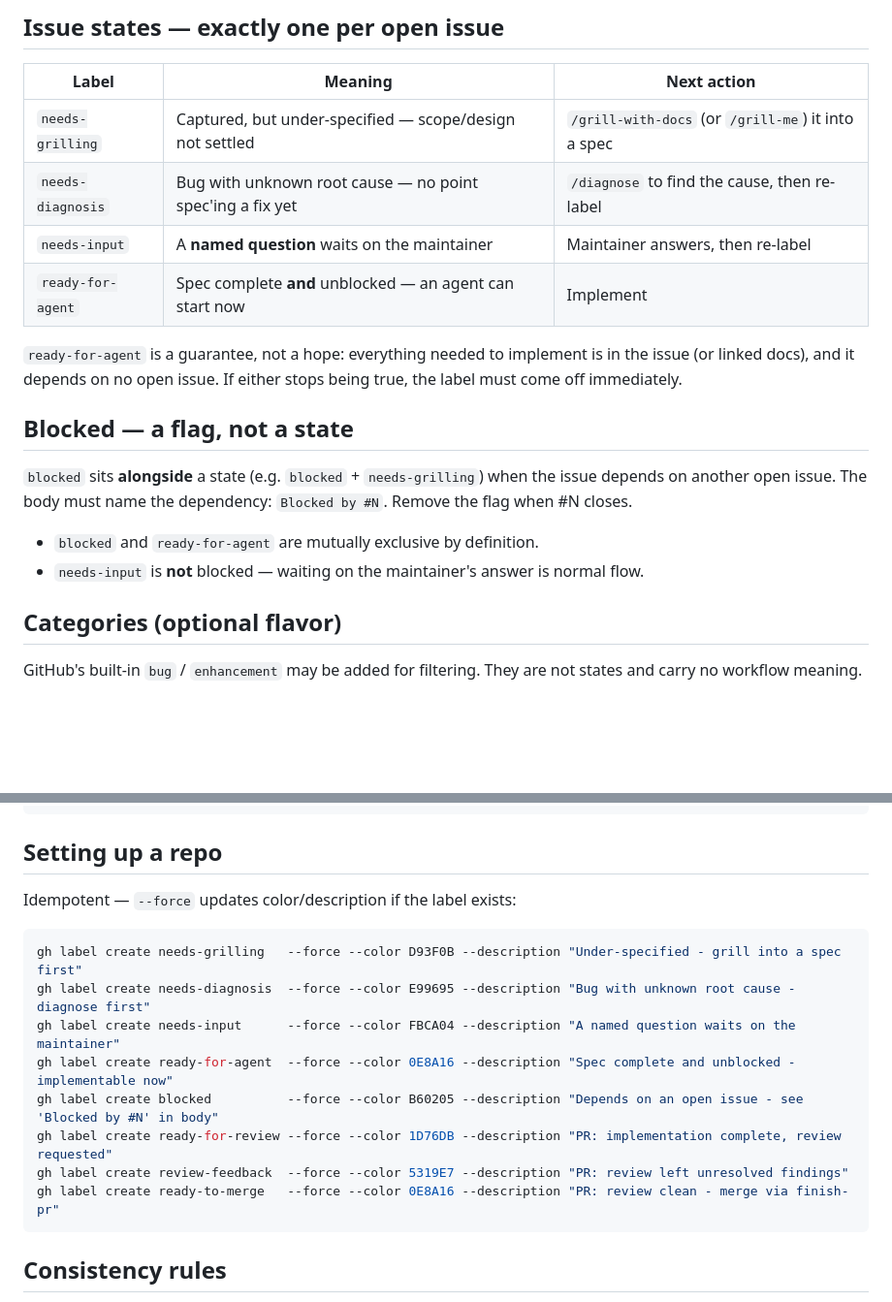
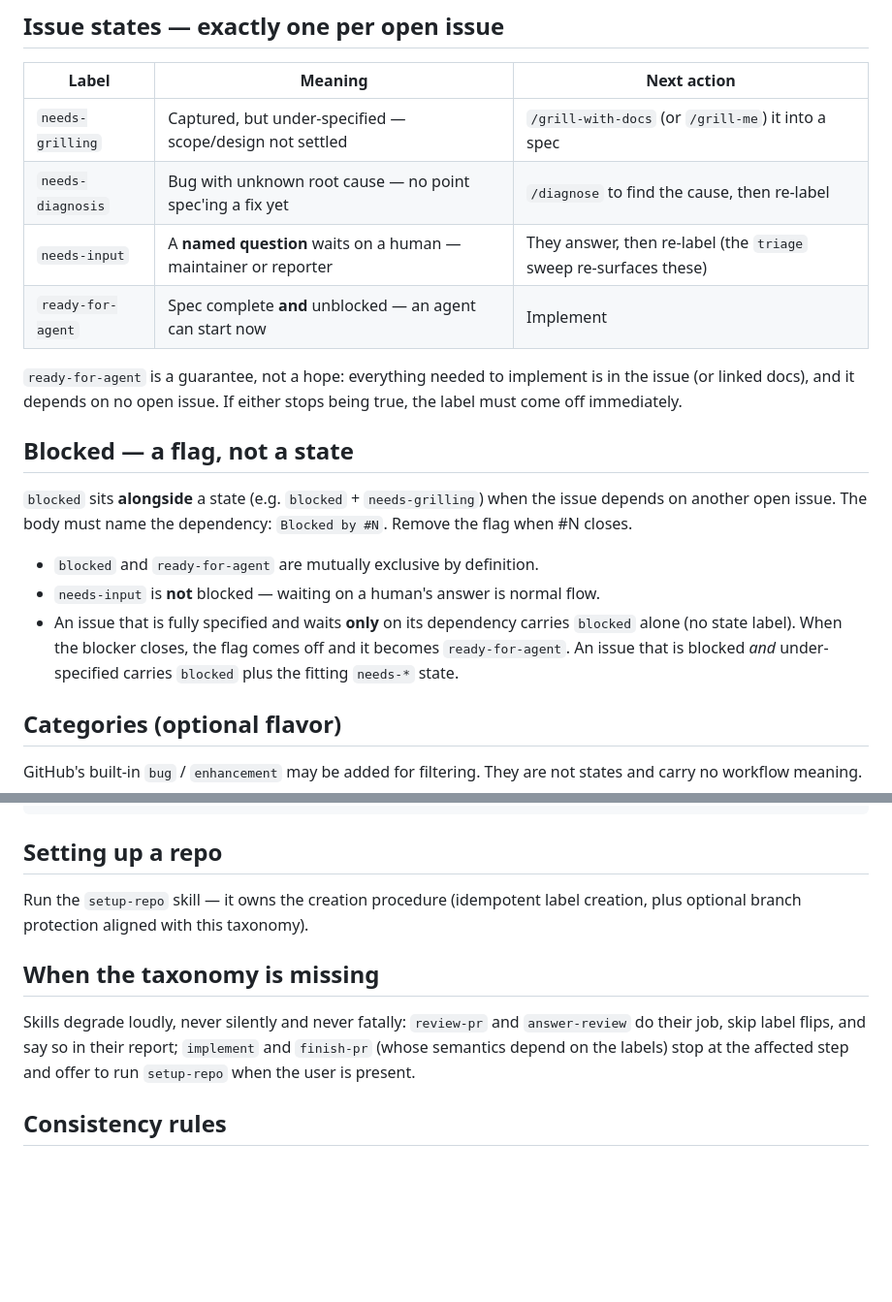
Before and after one commit to Hammerstad/skills, a Markdown page: skills/labels/SKILL.md, 2 parts joined by grey strips. Shown at 97% size. GitHub-like rendering; blank space fills up the shorter version.

````diff
--- a/skills/labels/SKILL.md
+++ b/skills/labels/SKILL.md
@@ -13,7 +13,7 @@ One label taxonomy shared by all repos, designed around the skill pipeline. Labe
 |---|---|---|
 | `needs-grilling` | Captured, but under-specified — scope/design not settled | `/grill-with-docs` (or `/grill-me`) it into a spec |
 | `needs-diagnosis` | Bug with unknown root cause — no point spec'ing a fix yet | `/diagnose` to find the cause, then re-label |
-| `needs-input` | A **named question** waits on the maintainer | Maintainer answers, then re-label |
+| `needs-input` | A **named question** waits on a human — maintainer or reporter | They answer, then re-label (the `triage` sweep re-surfaces these) |
 | `ready-for-agent` | Spec complete **and** unblocked — an agent can start now | Implement |
 
 `ready-for-agent` is a guarantee, not a hope: everything needed to implement is in the issue (or linked docs), and it depends on no open issue. If either stops being true, the label must come off immediately.
@@ -23,7 +23,8 @@ One label taxonomy shared by all repos, designed around the skill pipeline. Labe
 `blocked` sits **alongside** a state (e.g. `blocked` + `needs-grilling`) when the issue depends on another open issue. The body must name the dependency: `Blocked by #N`. Remove the flag when #N closes.
 
 - `blocked` and `ready-for-agent` are mutually exclusive by definition.
-- `needs-input` is **not** blocked — waiting on the maintainer's answer is normal flow.
+- `needs-input` is **not** blocked — waiting on a human's answer is normal flow.
+- An issue that is fully specified and waits **only** on its dependency carries `blocked` alone (no state label). When the blocker closes, the flag comes off and it becomes `ready-for-agent`. An issue that is blocked *and* under-specified carries `blocked` plus the fitting `needs-*` state.
 
 ## Categories (optional flavor)
 
@@ -58,18 +59,11 @@ gh pr edit <n> --add-label review-feedback --remove-label ready-for-review
 
 ## Setting up a repo
 
-Idempotent — `--force` updates color/description if the label exists:
+Run the `setup-repo` skill — it owns the creation procedure (idempotent label creation, plus optional branch protection aligned with this taxonomy).
 
-```sh
-gh label create needs-grilling   --force --color D93F0B --description "Under-specified - grill into a spec first"
-gh label create needs-diagnosis  --force --color E99695 --description "Bug with unknown root cause - diagnose first"
-gh label create needs-input      --force --color FBCA04 --description "A named question waits on the maintainer"
-gh label create ready-for-agent  --force --color 0E8A16 --description "Spec complete and unblocked - implementable now"
-gh label create blocked          --force --color B60205 --description "Depends on an open issue - see 'Blocked by #N' in body"
-gh label create ready-for-review --force --color 1D76DB --description "PR: implementation complete, review requested"
-gh label create review-feedback  --force --color 5319E7 --description "PR: review left unresolved findings"
-gh label create ready-to-merge   --force --color 0E8A16 --description "PR: review clean - merge via finish-pr"
-```
+## When the taxonomy is missing
+
+Skills degrade loudly, never silently and never fatally: `review-pr` and `answer-review` do their job, skip label flips, and say so in their report; `implement` and `finish-pr` (whose semantics depend on the labels) stop at the affected step and offer to run `setup-repo` when the user is present.
 
 ## Consistency rules
 
````
Also changed, not shown: skills/answer-review/SKILL.md (+1 -1 lines), skills/setup-repo/SKILL.md (added, +53 -0 lines).
